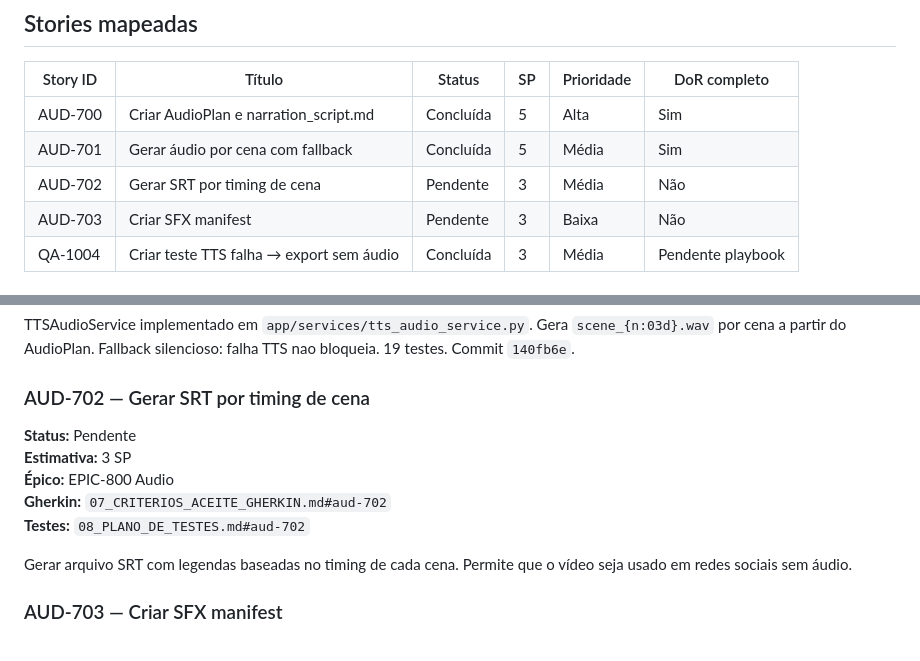
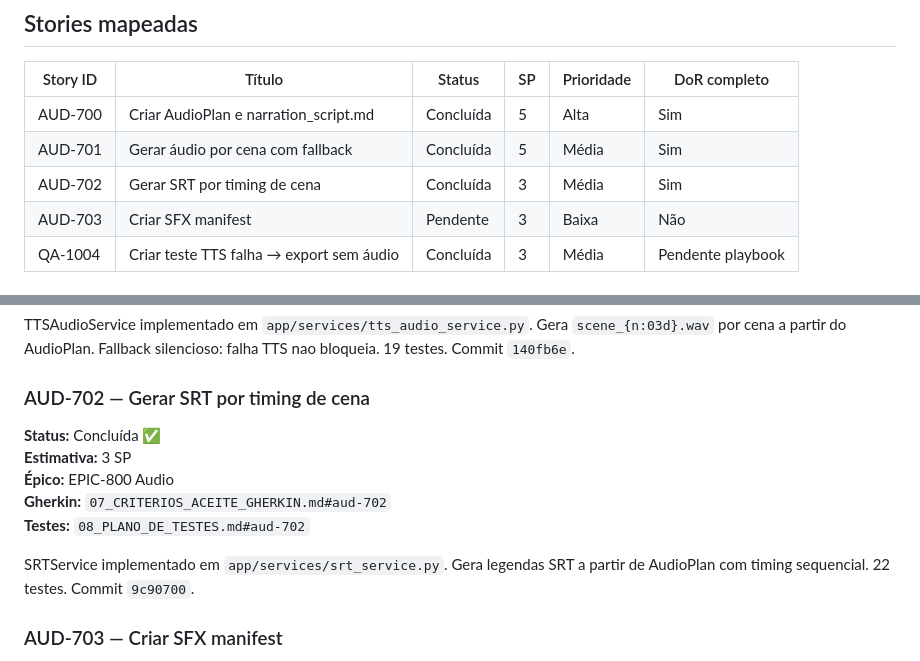
Before and after one commit to rickchiod-hash/galFlowAI, a Markdown page: docs/project-control/AUDIO_TTS_PROVIDER_PLAYBOOK.md, 2 parts joined by grey strips. Rendered like a GitHub page.

```diff
--- a/docs/project-control/AUDIO_TTS_PROVIDER_PLAYBOOK.md
+++ b/docs/project-control/AUDIO_TTS_PROVIDER_PLAYBOOK.md
@@ -16,7 +16,7 @@ Componentes de áudio:
 |----------|--------|--------|----|-----------|-------------|
 | AUD-700 | Criar AudioPlan e narration_script.md | Concluída | 5 | Alta | Sim |
 | AUD-701 | Gerar áudio por cena com fallback | Concluída | 5 | Média | Sim |
-| AUD-702 | Gerar SRT por timing de cena | Pendente | 3 | Média | Não |
+| AUD-702 | Gerar SRT por timing de cena | Concluída | 3 | Média | Sim |
 | AUD-703 | Criar SFX manifest | Pendente | 3 | Baixa | Não |
 | QA-1004 | Criar teste TTS falha → export sem áudio | Concluída | 3 | Média | Pendente playbook |
 
@@ -42,13 +42,13 @@ TTSAudioService implementado em `app/services/tts_audio_service.py`. Gera `scene
 
 ### AUD-702 — Gerar SRT por timing de cena
 
-**Status:** Pendente
+**Status:** Concluída ✅
 **Estimativa:** 3 SP
 **Épico:** EPIC-800 Audio
 **Gherkin:** `07_CRITERIOS_ACEITE_GHERKIN.md#aud-702`
 **Testes:** `08_PLANO_DE_TESTES.md#aud-702`
 
-Gerar arquivo SRT com legendas baseadas no timing de cada cena. Permite que o vídeo seja usado em redes sociais sem áudio.
+SRTService implementado em `app/services/srt_service.py`. Gera legendas SRT a partir de AudioPlan com timing sequencial. 22 testes. Commit `9c90700`.
 
 ### AUD-703 — Criar SFX manifest
 
```
Also changed, not shown: docs/project-control/05_BACKLOG_PRIORIZADO.md (+2 -2 lines), docs/project-control/10_DAILY_LOG.md (+24 -0 lines).
